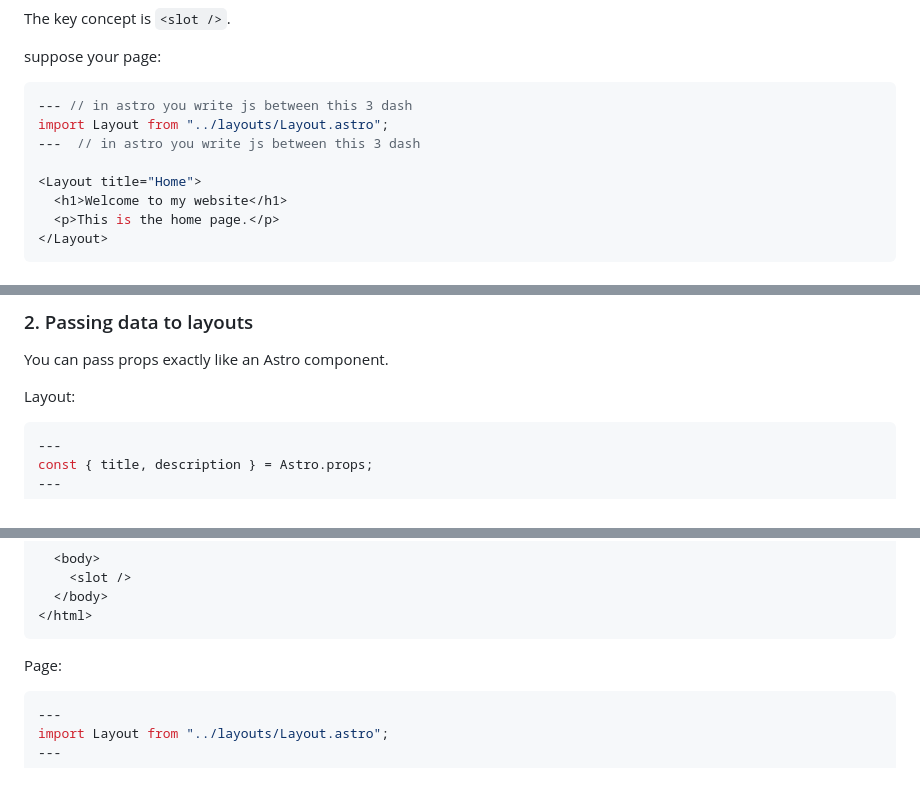
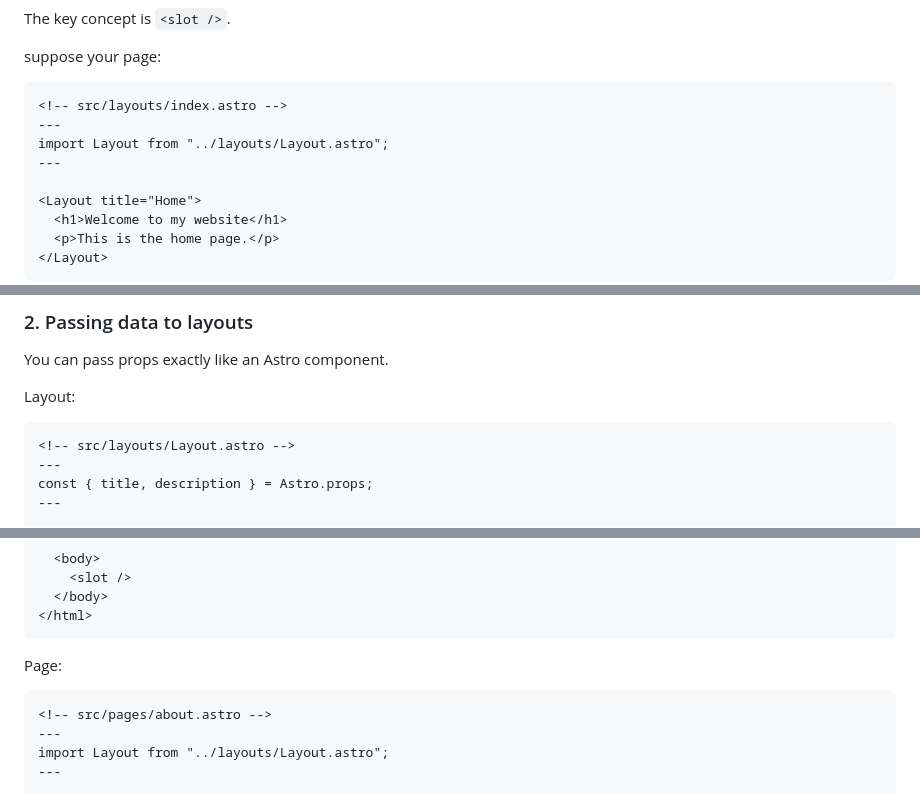
Before and after one commit to Yadnesh-Ranshevare/express-backend, a Markdown page: basics/astro/readme.md, 3 parts joined by grey strips. Rendered like a GitHub page.

````diff
--- a/basics/astro/readme.md
+++ b/basics/astro/readme.md
@@ -283,10 +283,11 @@ Your layout:
 The key concept is `<slot />`.
 
 suppose your page:
-```js
---- // in astro you write js between this 3 dash
+```astro
+<!-- src/layouts/index.astro -->
+---
 import Layout from "../layouts/Layout.astro";
----  // in astro you write js between this 3 dash
+---
 
 <Layout title="Home">
   <h1>Welcome to my website</h1>
@@ -334,7 +335,8 @@ You can pass props exactly like an Astro component.
 
 Layout:
 
-```js
+```astro
+<!-- src/layouts/Layout.astro -->
 ---
 const { title, description } = Astro.props;
 ---
@@ -351,7 +353,8 @@ const { title, description } = Astro.props;
 </html>
 ```
 Page:
-```js
+```astro
+<!-- src/pages/about.astro -->
 ---
 import Layout from "../layouts/Layout.astro";
 ---
````
